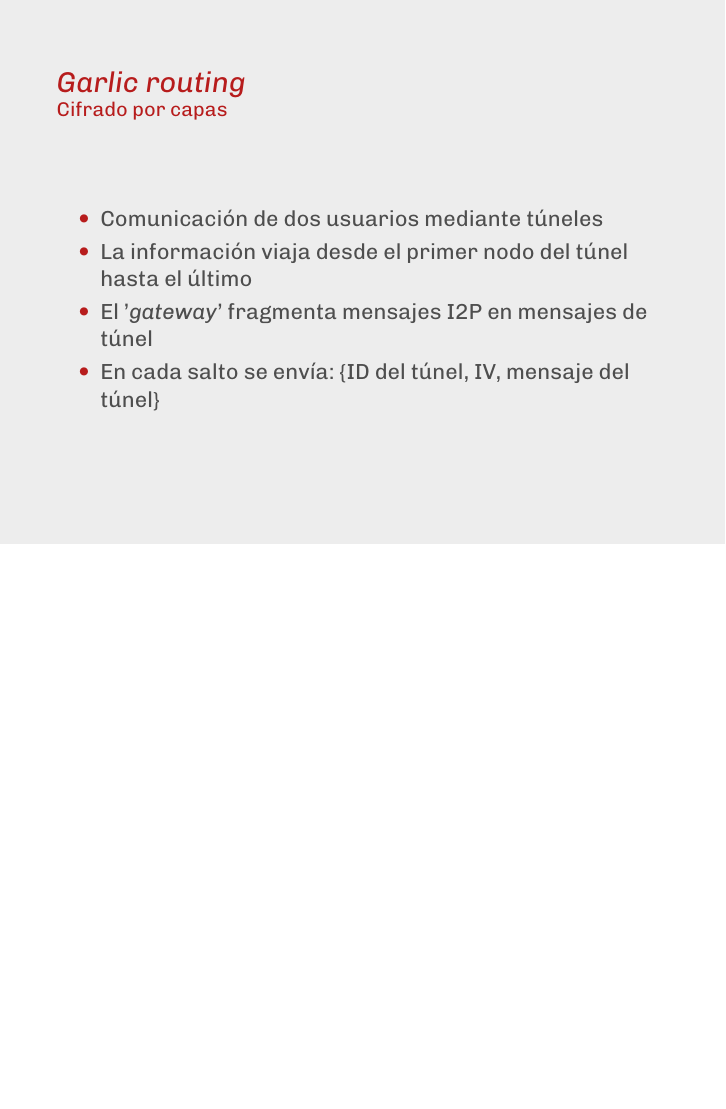
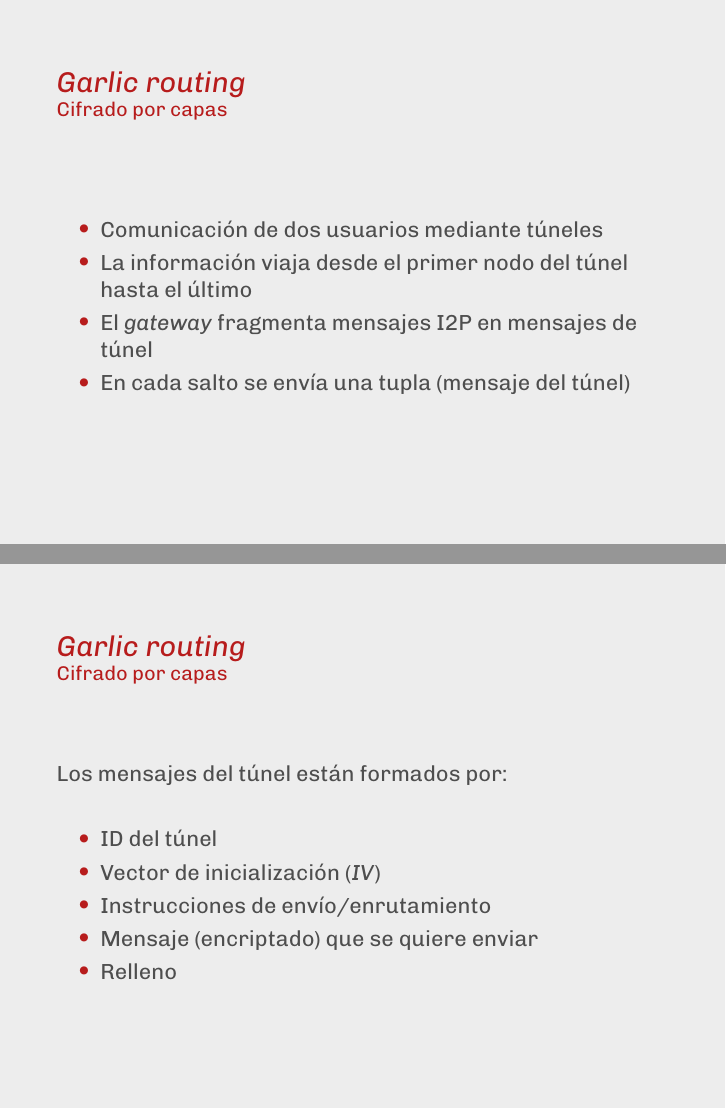
Before and after one commit to thealberteitor/Trabajo-Fundamentos-de-Redes, LaTeX slides (src/presentacion.tex): page 18 of 23 before the commit and pages 18 and 19 of 24 after it, the two joined at a grey line, the shorter picture padded with empty space. Compiled offline with pdfLaTeX.

Commit message:
Añade diapositiva

```diff
--- a/src/presentacion.tex
+++ b/src/presentacion.tex
@@ -303,12 +303,25 @@
  \begin{itemize}
  	\item Comunicación de dos usuarios mediante túneles
  	\item La información viaja desde el primer nodo del túnel hasta el último
- 	\item El '\textit{gateway}' fragmenta mensajes I2P en mensajes de túnel
- 	\item En cada salto se envía: \{ID del túnel, IV, mensaje del túnel\}
+ 	\item El \textit{gateway} fragmenta mensajes I2P en mensajes de túnel
+ 	\item En cada salto se envía una tupla (mensaje del túnel)
  \end{itemize}
 
 
  \end{frame}
+
+ \begin{frame}{\textit{Garlic routing}}{Cifrado por capas}
+	Los mensajes del túnel están formados por:
+
+	\vspace{1.5em}
+	\begin{itemize}
+	\item ID del túnel
+	\item Vector de inicialización (\textit{IV})
+	\item Instrucciones de envío/enrutamiento
+	\item Mensaje (encriptado) que se quiere enviar
+	\item Relleno
+\end{itemize}
+\end{frame}
 
 
  \begin{frame}{\textit{Garlic routing}}{Agregación de mensajes}
```
Also changed, not shown: presentacion.pdf.
